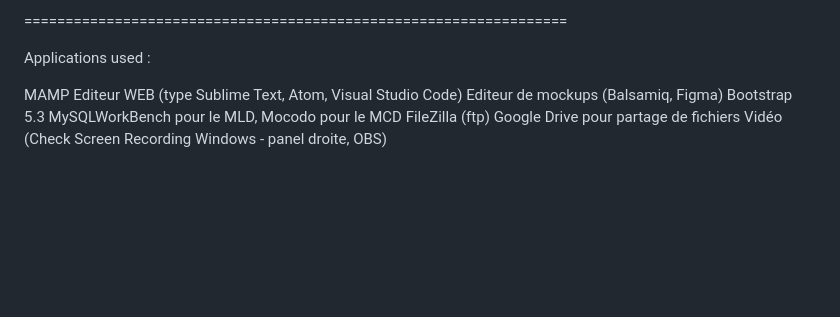
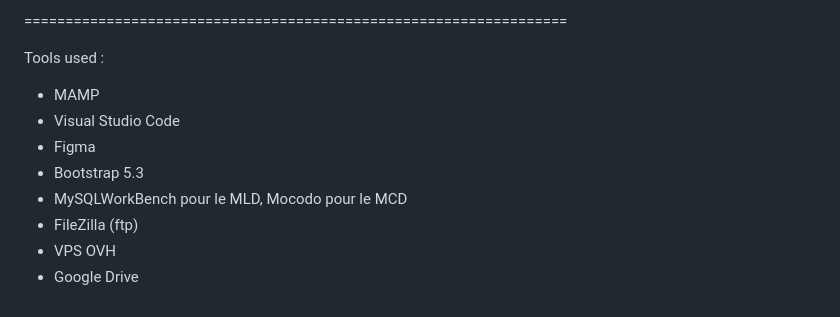
Before and after one commit to PhantomSW/River_Ride, a Markdown page: README.md, the part around the change. Drawn GitHub-style; blank space fills up the shorter version.

```diff
--- a/README.md
+++ b/README.md
@@ -46,13 +46,13 @@ Il est nécessaire de respecter les règles suivantes :
 
 ==================================================================
 
-Applications used :
+Tools used :
 
-MAMP
-Editeur WEB (type Sublime Text, Atom, Visual Studio Code)
-Editeur de mockups (Balsamiq, Figma)
-Bootstrap 5.3
-MySQLWorkBench pour le MLD, Mocodo pour le MCD
-FileZilla (ftp)
-Google Drive pour partage de fichiers
-Vidéo (Check Screen Recording Windows - panel droite, OBS)
+- MAMP
+- Visual Studio Code
+- Figma
+- Bootstrap 5.3
+- MySQLWorkBench pour le MLD, Mocodo pour le MCD
+- FileZilla (ftp)
+- VPS OVH
+- Google Drive
```
